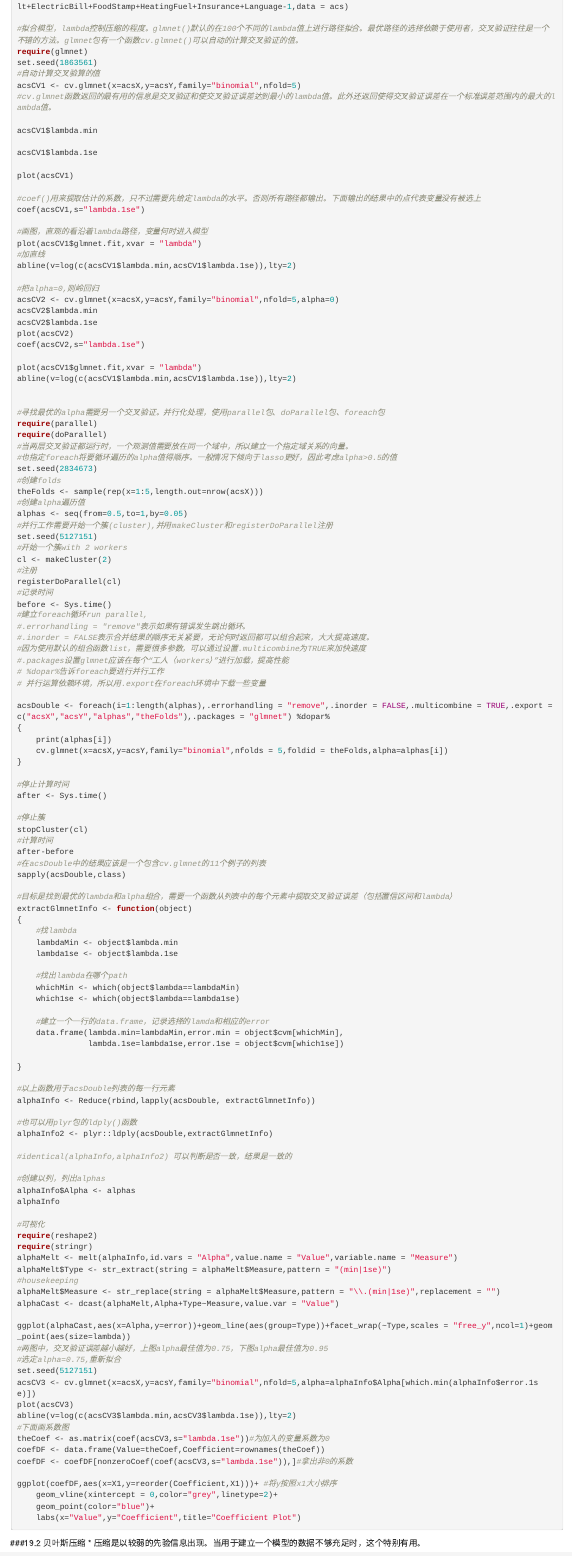
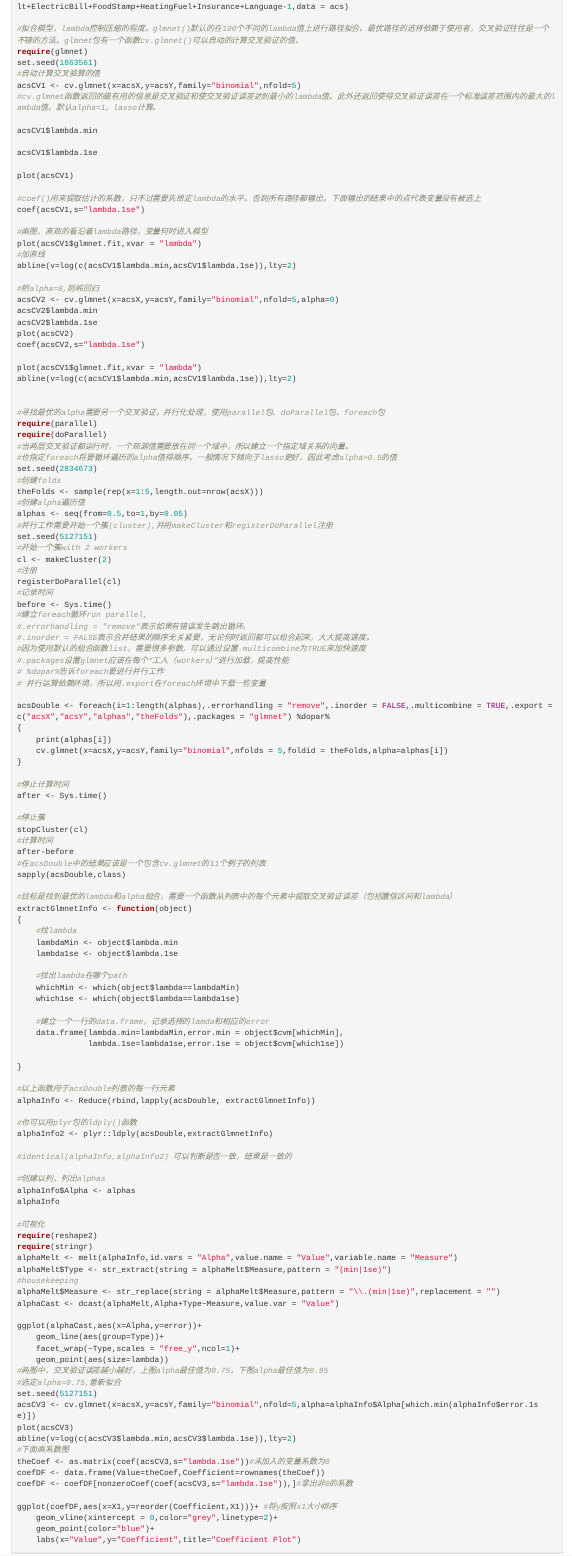
Before and after one commit to jsysley/MyLab, an R Markdown document (R-For-Everyone.Rmd): the page in a window 1100 px wide, from 130 px down. Rendered offline with R 4.5, knitr and Pandoc, with nearby package versions.

Commit message:
2016.10.16,R-For-Everyone.Rmd,Mac

```diff
--- a/R-For-Everyone.Rmd
+++ b/R-For-Everyone.Rmd
@@ -1072,7 +1072,7 @@ require(glmnet)
 set.seed(1863561)
 #自动计算交叉验算的值
 acsCV1 <- cv.glmnet(x=acsX,y=acsY,family="binomial",nfold=5)
-#cv.glmnet函数返回的最有用的信息是交叉验证和使交叉验证误差达到最小的lambda值。此外还返回使得交叉验证误差在一个标准误差范围内的最大的lambda值。
+#cv.glmnet函数返回的最有用的信息是交叉验证和使交叉验证误差达到最小的lambda值。此外还返回使得交叉验证误差在一个标准误差范围内的最大的lambda值。默认alpha=1，lasso计算。
 
 acsCV1$lambda.min
 
@@ -1187,7 +1190,7 @@ acsCV3 <- cv.glmnet(x=acsX,y=acsY,family="binomial",nfold=5,alpha=alphaInfo$Alph
 plot(acsCV3)
 abline(v=log(c(acsCV3$lambda.min,acsCV3$lambda.1se)),lty=2)
 #下面画系数图
-theCoef <- as.matrix(coef(acsCV3,s="lambda.1se"))#为加入的变量系数为0
+theCoef <- as.matrix(coef(acsCV3,s="lambda.1se"))#未加入的变量系数为0
 coefDF <- data.frame(Value=theCoef,Coefficient=rownames(theCoef))
 coefDF <- coefDF[nonzeroCoef(coef(acsCV3,s="lambda.1se")),]#拿出非0的系数
 
```
Also changed, not shown: R-For-Everyone.Rmd (5 more changed lines).
